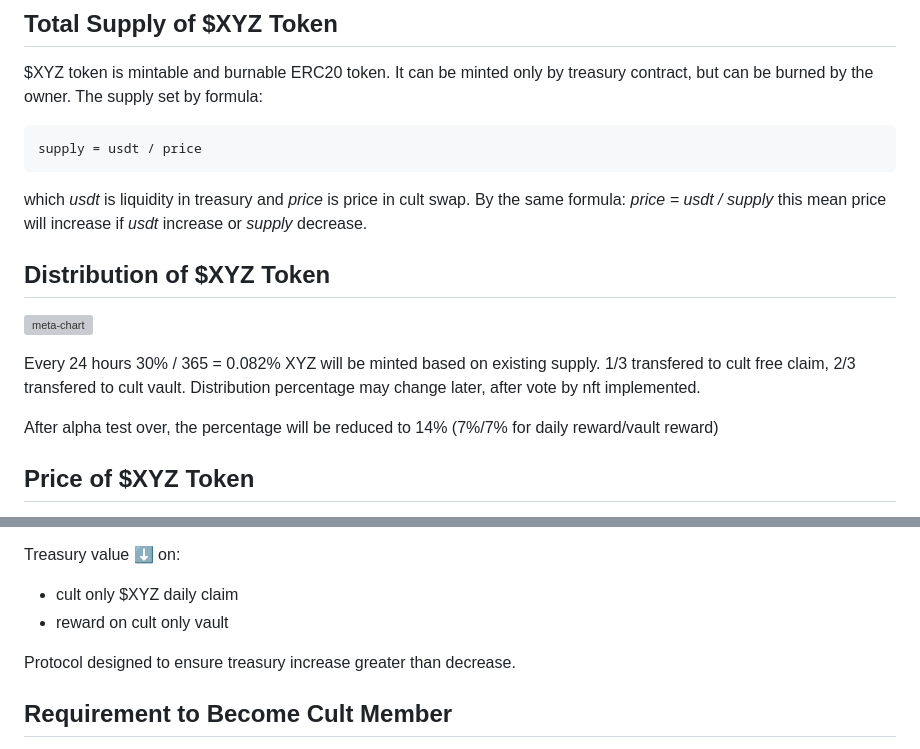
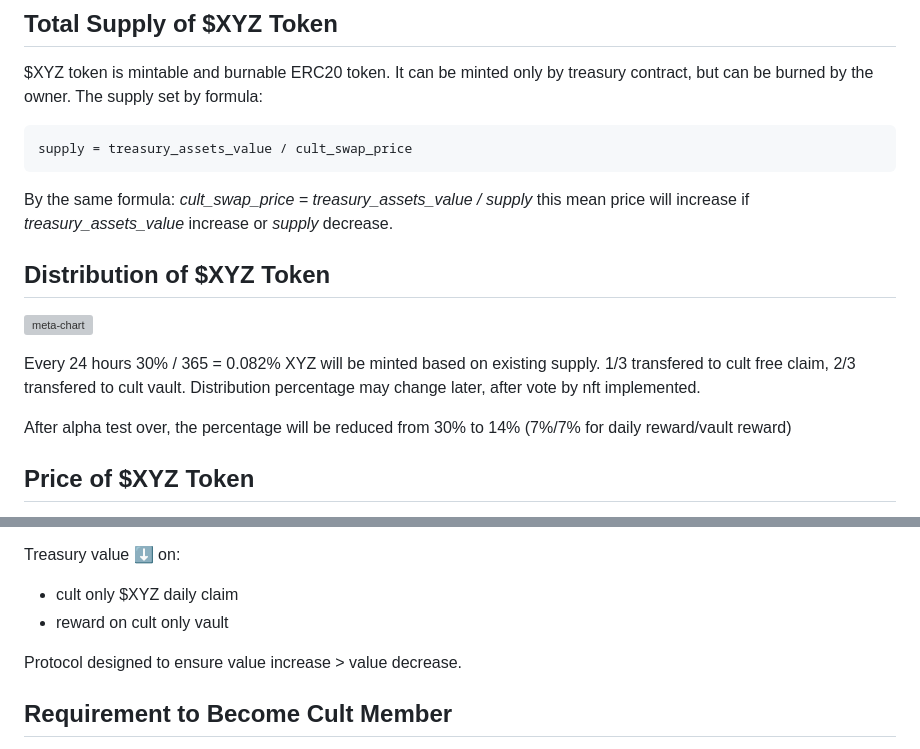
Before and after one commit to dragoncultxyz/dragoncultxyz.github.io, a Markdown page: README.md, 2 parts joined by grey strips. Drawn GitHub-style; grey boxes are pictures that could not be loaded.

````diff
--- a/README.md
+++ b/README.md
@@ -10,10 +10,9 @@ https://dragoncult.xyz to explore.
 $XYZ token is mintable and burnable ERC20 token. It can be minted only by treasury contract, but can be burned by the owner.
 The supply set by formula:
 ```
-supply = usdt / price
+supply = treasury_assets_value / cult_swap_price
 ```
-which *usdt* is liquidity in treasury and *price* is price in cult swap.
-By the same formula: *price = usdt / supply* this mean price will increase if *usdt* increase or *supply* decrease.
+By the same formula: *cult_swap_price = treasury_assets_value / supply* this mean price will increase if *treasury_assets_value* increase or *supply* decrease.
 
 ## Distribution of $XYZ Token
 
@@ -22,7 +21,7 @@ By the same formula: *price = usdt / supply* this mean price will increase if *u
 Every 24 hours 30% / 365 = 0.082% XYZ will be minted based on existing supply. 1/3 transfered to cult free claim, 2/3 transfered to cult vault.
 Distribution percentage may change later, after vote by nft implemented.
 
-After alpha test over, the percentage will be reduced to 14% (7%/7% for daily reward/vault reward)
+After alpha test over, the percentage will be reduced from 30% to 14% (7%/7% for daily reward/vault reward)
 
 ## Price of $XYZ Token
 Price of $XYZ token soft pegged to assets value within treasury. In theory if treasury value always increase, the price always increase.
@@ -37,7 +36,7 @@ Treasury value ⬇️ on:
 - cult only $XYZ daily claim
 - reward on cult only vault
 
-Protocol designed to ensure treasury increase greater than decrease.
+Protocol designed to ensure value increase > value decrease.
 
 ## Requirement to Become Cult Member
 To mint membership NFT, user need to deposit 1000 $CFX to NFT contract. User can withdraw his deposits by burning the NFT. There are 14 days for burn function to be enabled, and 2 days to withdraw $CFX.
````
